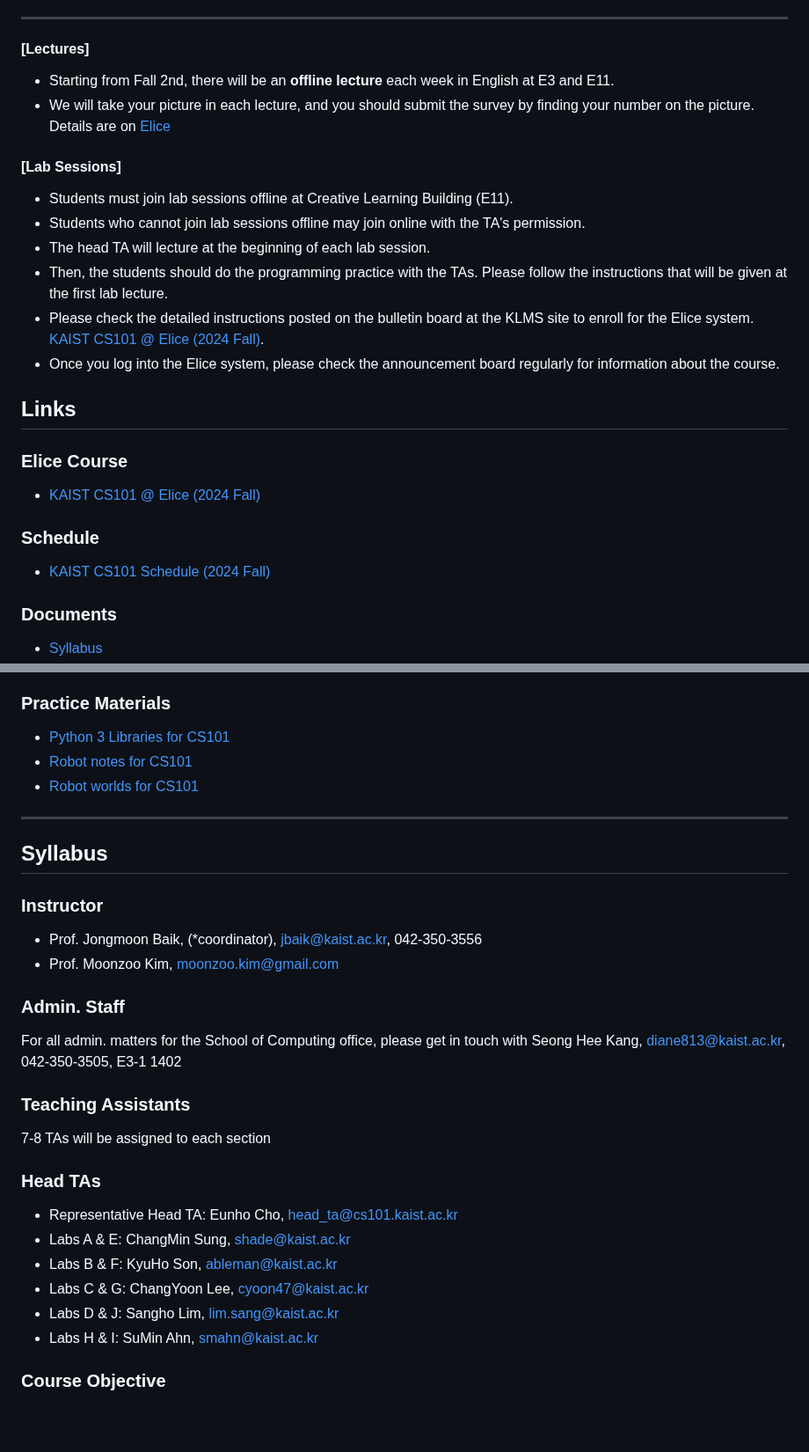
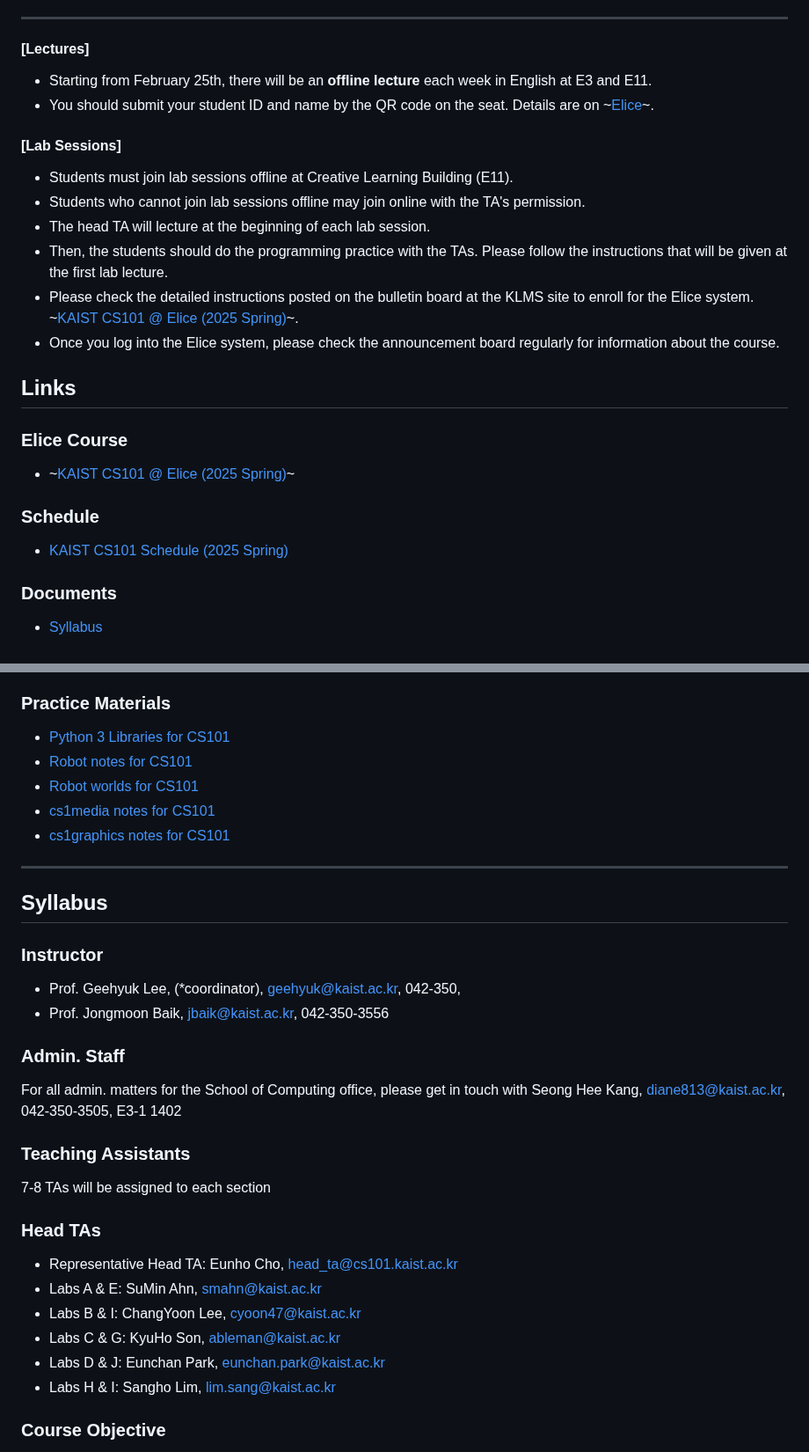
Before and after one commit to kaist-cs101/kaist-cs101.github.io, a Markdown page: documents/main.md, 2 parts joined by grey strips. Shown at 88% size. GitHub-like rendering; blank space fills up the shorter version.

```diff
--- a/documents/main.md
+++ b/documents/main.md
@@ -4,24 +4,23 @@
 ---
 
 #### [Lectures]
-- Starting from Fall 2nd, there will be an **offline lecture** each week in English at E3 and E11.
-- We will take your picture in each lecture, and you should submit the survey by finding your number on the picture. Details are on [Elice](https://kaist.elice.io/courses/370394)
+- Starting from February 25th, there will be an **offline lecture** each week in English at E3 and E11.
+- You should submit your student ID and name by the QR code on the seat. Details are on ~[Elice](https://kaist.elice.io/courses/)~.
 
 #### [Lab Sessions]
 - Students must join lab sessions offline at Creative Learning Building (E11).
 - Students who cannot join lab sessions offline may join online with the TA's permission.
 - The head TA will lecture at the beginning of each lab session.
 - Then, the students should do the programming practice with the TAs. Please follow the instructions that will be given at the first lab lecture.
-- Please check the detailed instructions posted on the bulletin board at the KLMS site to enroll for the Elice system. [KAIST CS101 @ Elice (2024 Fall)](https://kaist.elice.io/courses/370394).
+- Please check the detailed instructions posted on the bulletin board at the KLMS site to enroll for the Elice system. ~[KAIST CS101 @ Elice (2025 Spring)](https://kaist.elice.io/courses/)~.
 - Once you log into the Elice system, please check the announcement board regularly for information about the course.
-
 
 ## Links
 ### Elice Course
-- [KAIST CS101 @ Elice (2024 Fall)](https://kaist.elice.io/courses/370394)
+- ~[KAIST CS101 @ Elice (2025 Spring)](https://kaist.elice.io/courses/)~
 
 ### Schedule
-- [KAIST CS101 Schedule (2024 Fall)](https://docs.google.com/spreadsheets/d/1aspTR1gAKi-cRbhJCNnAHL3wyLvut1yPHagd8o6WI3w/edit?usp=sharing)
+- [KAIST CS101 Schedule (2025 Spring)](https://docs.google.com/spreadsheets/d/16ny8BlF-mmd1Sl9CagdLM3-lPeAOJHLTk6xqPYbE8aU/edit?usp=sharing)
 
 ### Documents
 - [Syllabus](https://drive.google.com/file/d/1HyB7zl9H8VAUkw_XlpL4Gm2bKL5dEt4_/view?usp=sharing)
@@ -33,12 +32,14 @@
 - [Robot worlds for CS101](/assets/files/worlds.zip)
+- [cs1media notes for CS101](/assets/files/cs1media.pdf)
+- [cs1graphics notes for CS101](/assets/files/cs1graphics.pdf)
 
 ---
 
 ## Syllabus
 
 ### Instructor
-- Prof. Jongmoon Baik, (\*coordinator), [jbaik@kaist.ac.kr](mailto:jbaik@kaist.ac.kr), 042-350-3556
-- Prof. Moonzoo Kim, [moonzoo.kim@gmail.com](mailto:moonzoo.kim@gmail.com)
+- Prof. Geehyuk Lee, (\*coordinator), [geehyuk@kaist.ac.kr](mailto:geehyuk@kaist.ac.kr), 042-350,
+- Prof. Jongmoon Baik, [jbaik@kaist.ac.kr](mailto:jbaik@kaist.ac.kr), 042-350-3556
 
 ### Admin. Staff
 For all admin. matters for the School of Computing office, please get in touch with Seong Hee Kang, [diane813@kaist.ac.kr](mailto:diane813@kaist.ac.kr), 042-350-3505, E3-1 1402
@@ -48,11 +49,11 @@ For all admin. matters for the School of Computing office, please get in touch w
 
 ### Head TAs
 - Representative Head TA: Eunho Cho, [head_ta@cs101.kaist.ac.kr](mailto:head_ta@cs101.kaist.ac.kr)
-- Labs A & E: ChangMin Sung, [shade@kaist.ac.kr](mailto:shade@kaist.ac.kr)
-- Labs B & F: KyuHo Son, [ableman@kaist.ac.kr](mailto:ableman@kaist.ac.kr)
-- Labs C & G: ChangYoon Lee, [cyoon47@kaist.ac.kr](mailto:cyoon47@kaist.ac.kr)
-- Labs D & J: Sangho Lim, [lim.sang@kaist.ac.kr](mailto:lim.sang@kaist.ac.kr)
-- Labs H & I: SuMin Ahn, [smahn@kaist.ac.kr](mailto:smahn@kaist.ac.kr)
+- Labs A & E: SuMin Ahn, [smahn@kaist.ac.kr](mailto:smahn@kaist.ac.kr)
+- Labs B & I: ChangYoon Lee, [cyoon47@kaist.ac.kr](mailto:cyoon47@kaist.ac.kr)
+- Labs C & G: KyuHo Son, [ableman@kaist.ac.kr](mailto:ableman@kaist.ac.kr)
+- Labs D & J: Eunchan Park, [eunchan.park@kaist.ac.kr](mailto:eunchan.park@kaist.ac.kr)
+- Labs H & I: Sangho Lim, [lim.sang@kaist.ac.kr](mailto:lim.sang@kaist.ac.kr)
 
 ### Course Objective
 The objective of CS101 is to teach *programming skills* and *computational thinking*. Programming skills are essential because programming is a fundamental tool across all areas of science and engineering. Computational thinking is even more critical, as it shapes the way problems are approached and solved. Fifty years ago, the solution to a problem in mathematics or engineering was often a formula; today, it is typically an algorithm.
```
Also changed, not shown: other parts of documents/main.md (+4 -4 lines).
